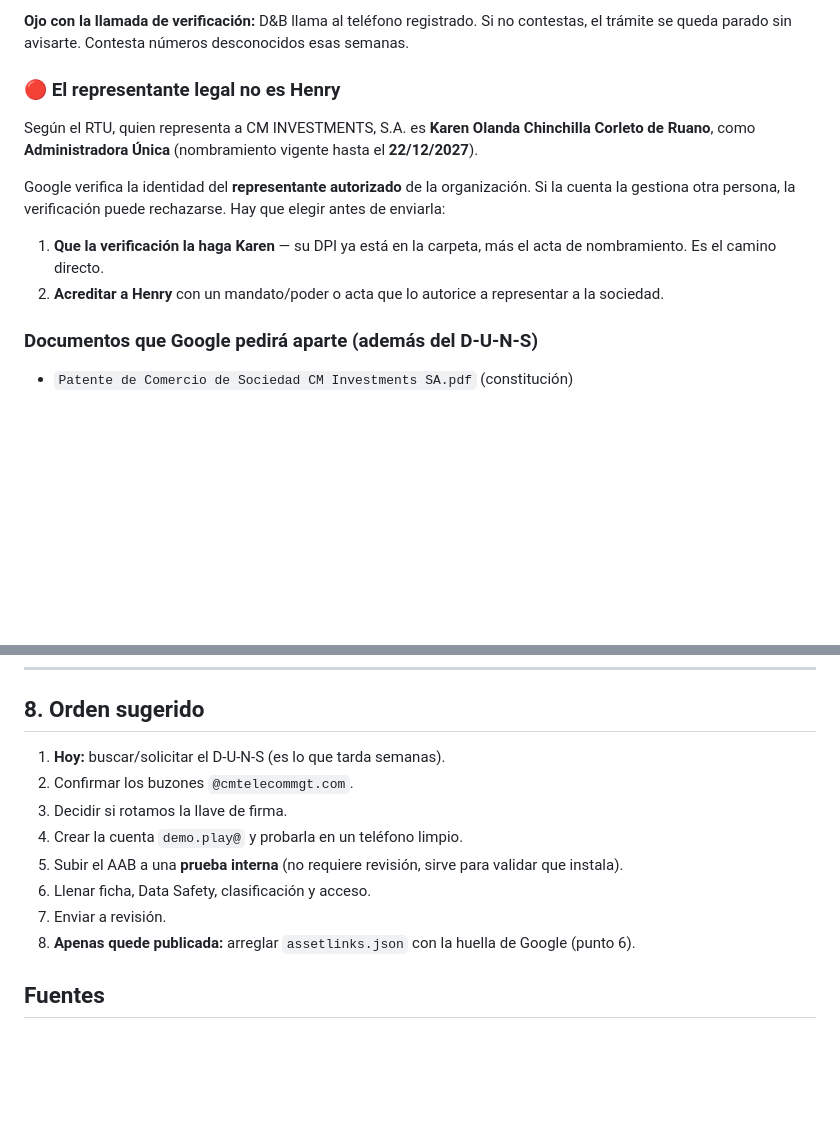
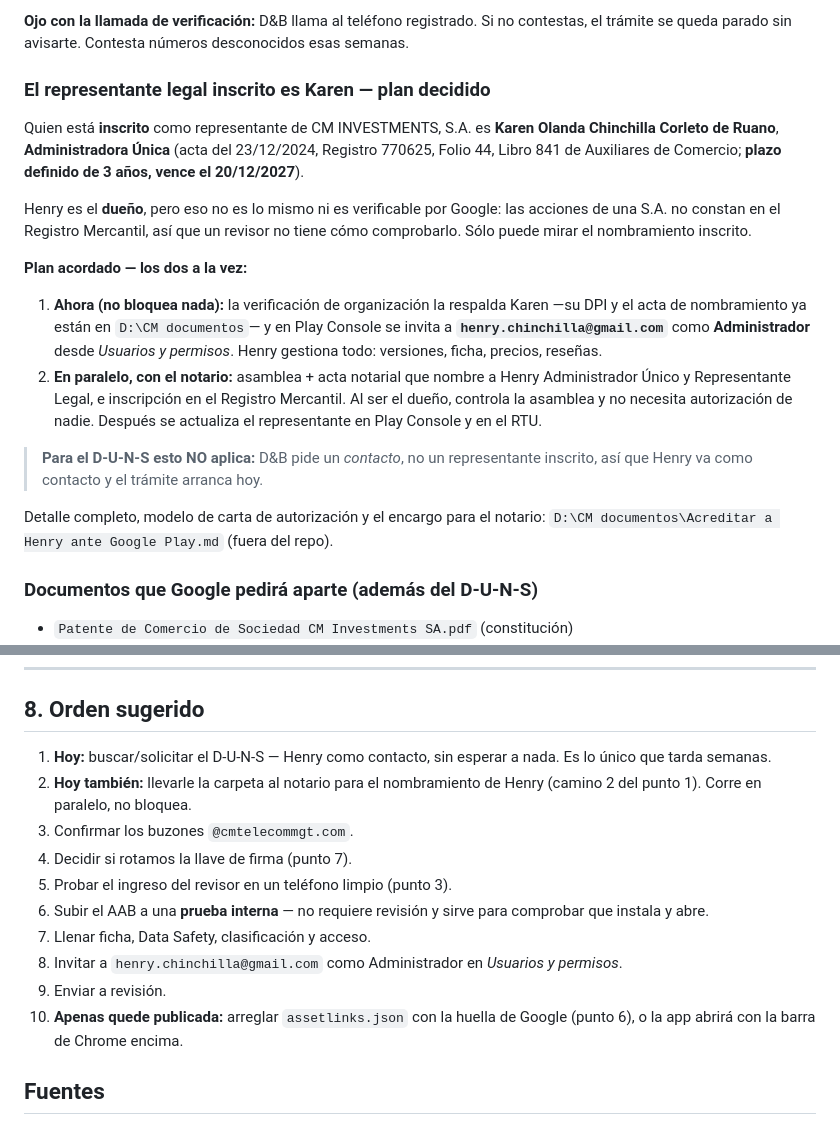
Before and after one commit to henrychinchilla/tallerpro.enterprise, a Markdown page: docs/PUBLICAR-EN-GOOGLE-PLAY.md, 2 parts joined by grey strips. Rendered like a GitHub page; blank space fills up the shorter version.

Commit message:
docs(play): plan de acreditacion de Henry ante Google
Henry es el dueño, pero el representante inscrito de CM INVESTMENTS, S.A. es
Karen (Administradora Unica, acta del 23/12/2024, Libro 841 de Auxiliares de
Comercio, plazo definido de 3 años). Google solo puede verificar lo inscrito:
las acciones de una S.A. no constan en el Registro Mercantil, asi que "ser el
dueño" no es comprobable para un revisor.

Se documentan los dos caminos y se aclara algo que estaba frenando el tramite
sin necesidad: el D-U-N-S NO exige representante legal inscrito — pide un
contacto — asi que Henry puede solicitarlo hoy sin esperar nada. La restriccion
del representante es de Google, no de D&B.

Para Play: verificar con Karen e invitar a henry.chinchilla@gmail.com como
Administrador (se puede ya), y en paralelo tramitar con notario el nombramiento
de Henry, que al ser el dueño controla la asamblea y no necesita autorizacion.

El detalle con datos registrales, el modelo de carta de autorizacion y el
encargo para el notario quedan FUERA del repo, en D:\CM documentos: llevan NIT,
CUI y nombres de personas.

Co-Authored-By: Claude Opus 5 <noreply@anthropic.com>

```diff
--- a/docs/PUBLICAR-EN-GOOGLE-PLAY.md
+++ b/docs/PUBLICAR-EN-GOOGLE-PLAY.md
@@ -73,18 +73,32 @@ Lo esencial, para que quede dicho aquí:
 **Ojo con la llamada de verificación:** D&B llama al teléfono registrado. Si no contestas, el
 trámite se queda parado sin avisarte. Contesta números desconocidos esas semanas.
 
-### 🔴 El representante legal no es Henry
+### El representante legal inscrito es Karen — plan decidido
 
-Según el RTU, quien representa a CM INVESTMENTS, S.A. es **Karen Olanda Chinchilla Corleto de
-Ruano**, como **Administradora Única** (nombramiento vigente hasta el **22/12/2027**).
+Quien está **inscrito** como representante de CM INVESTMENTS, S.A. es **Karen Olanda Chinchilla
+Corleto de Ruano**, **Administradora Única** (acta del 23/12/2024, Registro 770625, Folio 44,
+Libro 841 de Auxiliares de Comercio; **plazo definido de 3 años, vence el 20/12/2027**).
 
-Google verifica la identidad del **representante autorizado** de la organización. Si la cuenta
-la gestiona otra persona, la verificación puede rechazarse. Hay que elegir antes de enviarla:
+Henry es el **dueño**, pero eso no es lo mismo ni es verificable por Google: las acciones de una
+S.A. no constan en el Registro Mercantil, así que un revisor no tiene cómo comprobarlo. Sólo
+puede mirar el nombramiento inscrito.
 
-1. **Que la verificación la haga Karen** — su DPI ya está en la carpeta, más el acta de
-   nombramiento. Es el camino directo.
-2. **Acreditar a Henry** con un mandato/poder o acta que lo autorice a representar a la
-   sociedad.
+**Plan acordado — los dos a la vez:**
+
+1. **Ahora (no bloquea nada):** la verificación de organización la respalda Karen —su DPI y el
+   acta de nombramiento ya están en `D:\CM documentos`— y en Play Console se invita a
+   **`henry.chinchilla@gmail.com`** como **Administrador** desde *Usuarios y permisos*. Henry
+   gestiona todo: versiones, ficha, precios, reseñas.
+2. **En paralelo, con el notario:** asamblea + acta notarial que nombre a Henry Administrador
+   Único y Representante Legal, e inscripción en el Registro Mercantil. Al ser el dueño,
+   controla la asamblea y no necesita autorización de nadie. Después se actualiza el
+   representante en Play Console y en el RTU.
+
+> **Para el D-U-N-S esto NO aplica:** D&B pide un *contacto*, no un representante inscrito, así
+> que Henry va como contacto y el trámite arranca hoy.
+
+Detalle completo, modelo de carta de autorización y el encargo para el notario:
+`D:\CM documentos\Acreditar a Henry ante Google Play.md` (fuera del repo).
 
 ### Documentos que Google pedirá aparte (además del D-U-N-S)
 - `Patente de Comercio de Sociedad CM Investments SA.pdf` (constitución)
@@ -263,14 +277,20 @@ nueva, Google pasa a custodiar la llave definitiva y una fuga local deja de ser
 
 ## 8. Orden sugerido
 
-1. **Hoy:** buscar/solicitar el D-U-N-S (es lo que tarda semanas).
-2. Confirmar los buzones `@cmtelecommgt.com`.
-3. Decidir si rotamos la llave de firma.
-4. Crear la cuenta `demo.play@` y probarla en un teléfono limpio.
-5. Subir el AAB a una **prueba interna** (no requiere revisión, sirve para validar que instala).
-6. Llenar ficha, Data Safety, clasificación y acceso.
-7. Enviar a revisión.
-8. **Apenas quede publicada:** arreglar `assetlinks.json` con la huella de Google (punto 6).
+1. **Hoy:** buscar/solicitar el D-U-N-S — Henry como contacto, sin esperar a nada. Es lo único
+   que tarda semanas.
+2. **Hoy también:** llevarle la carpeta al notario para el nombramiento de Henry (camino 2 del
+   punto 1). Corre en paralelo, no bloquea.
+3. Confirmar los buzones `@cmtelecommgt.com`.
+4. Decidir si rotamos la llave de firma (punto 7).
+5. Probar el ingreso del revisor en un teléfono limpio (punto 3).
+6. Subir el AAB a una **prueba interna** — no requiere revisión y sirve para comprobar que
+   instala y abre.
+7. Llenar ficha, Data Safety, clasificación y acceso.
+8. Invitar a `henry.chinchilla@gmail.com` como Administrador en *Usuarios y permisos*.
+9. Enviar a revisión.
+10. **Apenas quede publicada:** arreglar `assetlinks.json` con la huella de Google (punto 6),
+    o la app abrirá con la barra de Chrome encima.
 
 ## Fuentes
 - [Información necesaria para crear una cuenta de Play Console](https://support.google.com/googleplay/android-developer/answer/13628312?hl=es)
```
